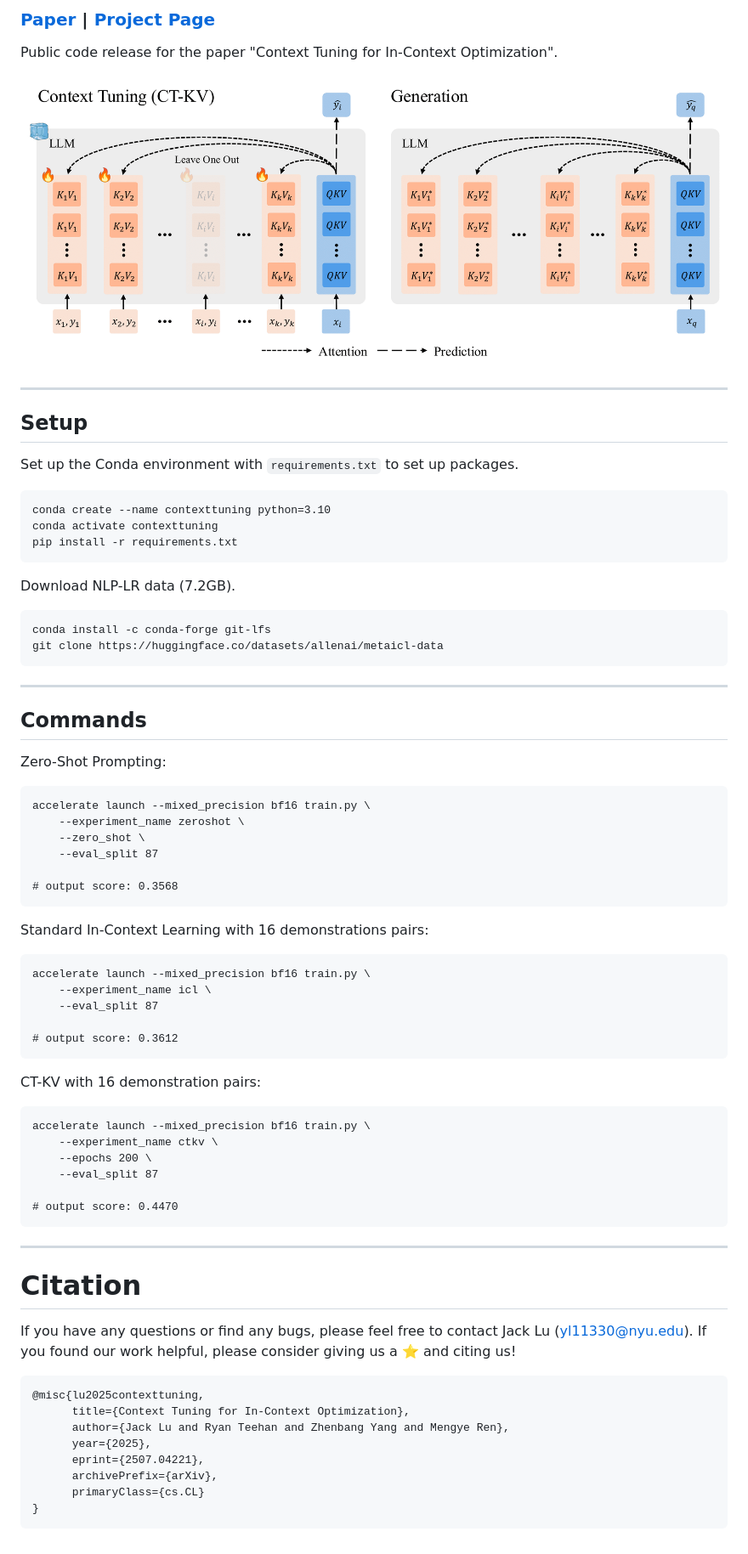
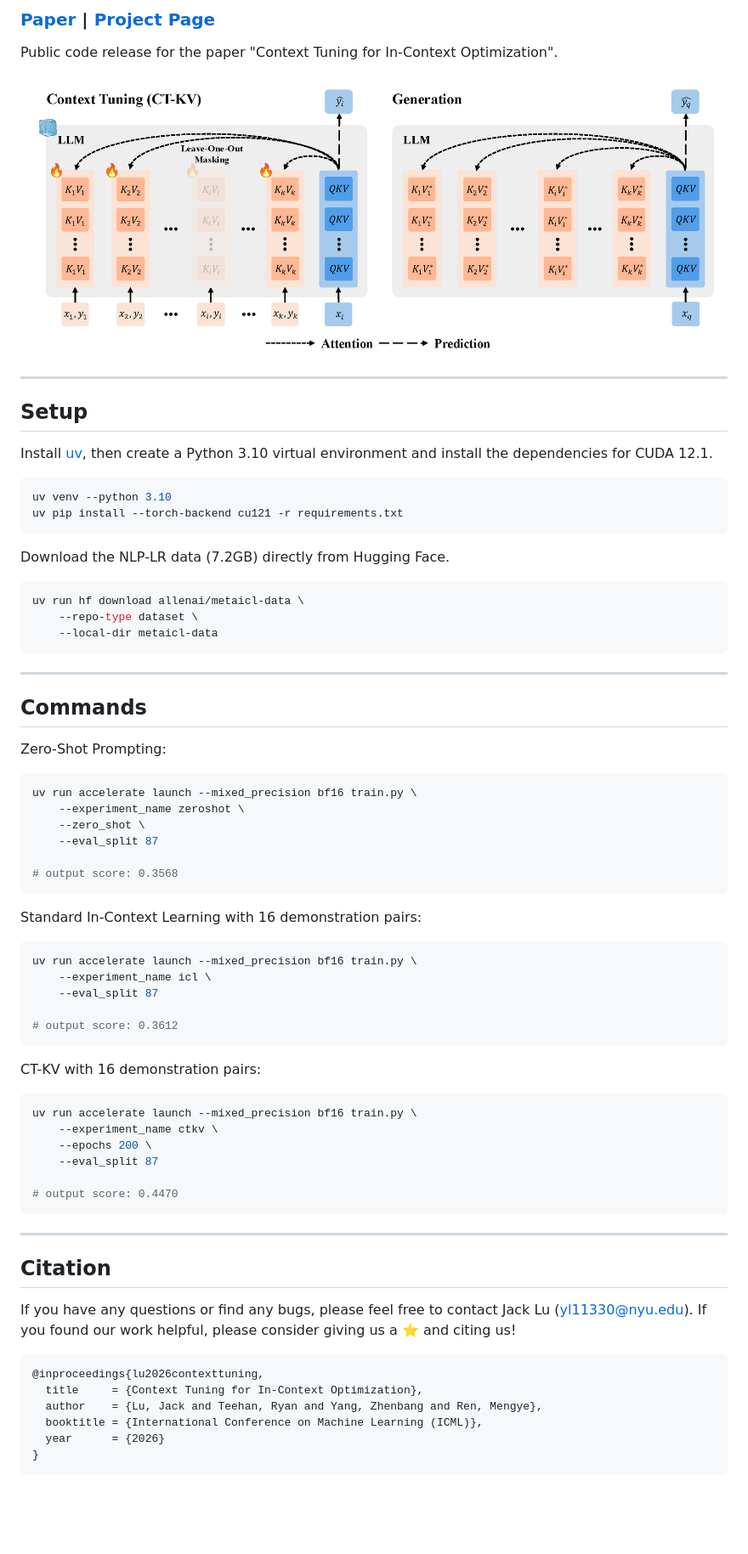
Before and after one commit to agentic-learning-ai-lab/context-tuning, a Markdown page: README.md, the part around the change. Shown: that part at 85% size. Drawn GitHub-style; pictures changed too: assets/mainfigure.png; blank space fills up the shorter version.

Commit message:
Update setup and publication details

````diff
--- a/README.md
+++ b/README.md
@@ -10,17 +10,19 @@ Public code release for the paper "Context Tuning for In-Context Optimization".
 
 ## Setup
 
-Set up the Conda environment with `requirements.txt` to set up packages.
-```
-conda create --name contexttuning python=3.10
-conda activate contexttuning
-pip install -r requirements.txt
+Install [uv](https://docs.astral.sh/uv/getting-started/installation/), then create a Python 3.10 virtual environment and install the dependencies for CUDA 12.1.
+
+```bash
+uv venv --python 3.10
+uv pip install --torch-backend cu121 -r requirements.txt
 ```
 
-Download NLP-LR data (7.2GB).
-```
-conda install -c conda-forge git-lfs
-git clone https://huggingface.co/datasets/allenai/metaicl-data
+Download the NLP-LR data (7.2GB) directly from Hugging Face.
+
+```bash
+uv run hf download allenai/metaicl-data \
+    --repo-type dataset \
+    --local-dir metaicl-data
 ```
 
 ---
@@ -28,8 +30,9 @@ git clone https://huggingface.co/datasets/allenai/metaicl-data
 ## Commands
 
 Zero-Shot Prompting:
-```
-accelerate launch --mixed_precision bf16 train.py \
+
+```bash
+uv run accelerate launch --mixed_precision bf16 train.py \
     --experiment_name zeroshot \
     --zero_shot \
     --eval_split 87
@@ -38,9 +41,10 @@ accelerate launch --mixed_precision bf16 train.py \
 ```
 
 
-Standard In-Context Learning with 16 demonstrations pairs:
-```
-accelerate launch --mixed_precision bf16 train.py \
+Standard In-Context Learning with 16 demonstration pairs:
+
+```bash
+uv run accelerate launch --mixed_precision bf16 train.py \
     --experiment_name icl \
     --eval_split 87
 
@@ -48,8 +52,9 @@ accelerate launch --mixed_precision bf16 train.py \
 ```
 
 CT-KV with 16 demonstration pairs:
-```
-accelerate launch --mixed_precision bf16 train.py \
+
+```bash
+uv run accelerate launch --mixed_precision bf16 train.py \
     --experiment_name ctkv \
     --epochs 200 \
     --eval_split 87
@@ -59,16 +64,15 @@ accelerate launch --mixed_precision bf16 train.py \
 
 ---
 
-# Citation
+## Citation
 
 If you have any questions or find any bugs, please feel free to contact Jack Lu (yl11330@nyu.edu). If you found our work helpful, please consider giving us a ⭐ and citing us!
+
 ```bibtex
-@misc{lu2025contexttuning,
-      title={Context Tuning for In-Context Optimization},
-      author={Jack Lu and Ryan Teehan and Zhenbang Yang and Mengye Ren},
-      year={2025},
-      eprint={2507.04221},
-      archivePrefix={arXiv},
-      primaryClass={cs.CL}
+@inproceedings{lu2026contexttuning,
+  title     = {Context Tuning for In-Context Optimization},
+  author    = {Lu, Jack and Teehan, Ryan and Yang, Zhenbang and Ren, Mengye},
+  booktitle = {International Conference on Machine Learning (ICML)},
+  year      = {2026}
 }
 ```
````
Also changed, not shown: 1 other file.
